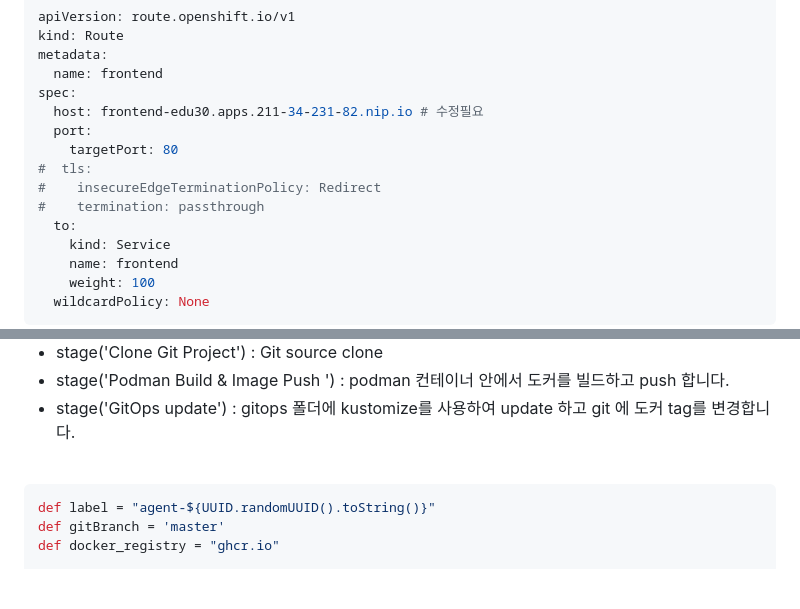
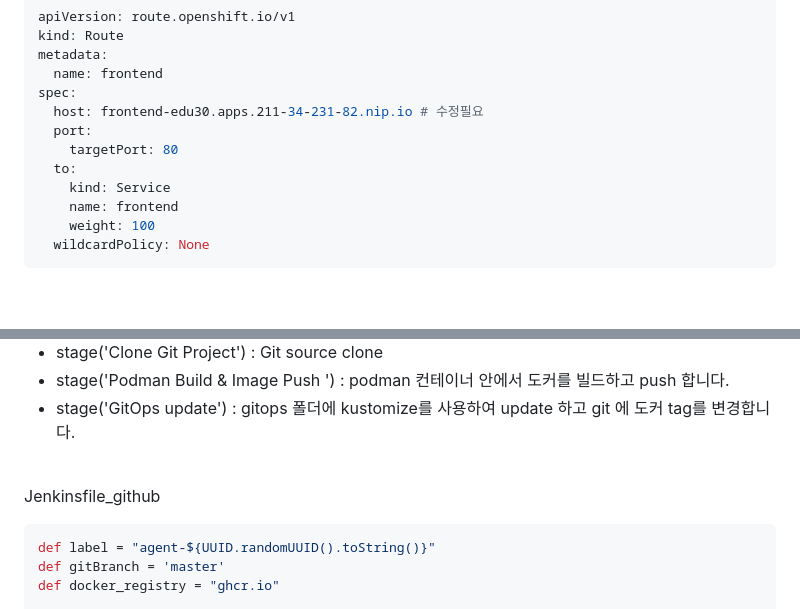
Before and after one commit to shclub/edu2023, a Markdown page: chapter6.md, 2 parts joined by grey strips. GitHub-like rendering; blank space fills up the shorter version.

````diff
--- a/chapter6.md
+++ b/chapter6.md
@@ -487,9 +487,6 @@ spec:
   host: frontend-edu30.apps.211-34-231-82.nip.io # 수정필요
   port:
     targetPort: 80
-#  tls:
-#    insecureEdgeTerminationPolicy: Redirect
-#    termination: passthrough
   to:
     kind: Service
     name: frontend
@@ -769,6 +766,7 @@ Jenkinsfile_github 화일에 본인의 환경에 맞게 설정합니다.
 
 <br/>
 
+Jenkinsfile_github
 ```bash
 def label = "agent-${UUID.randomUUID().toString()}"
 def gitBranch = 'master'
````
Also changed, not shown: other parts of chapter6.md (+2 -2 lines).
